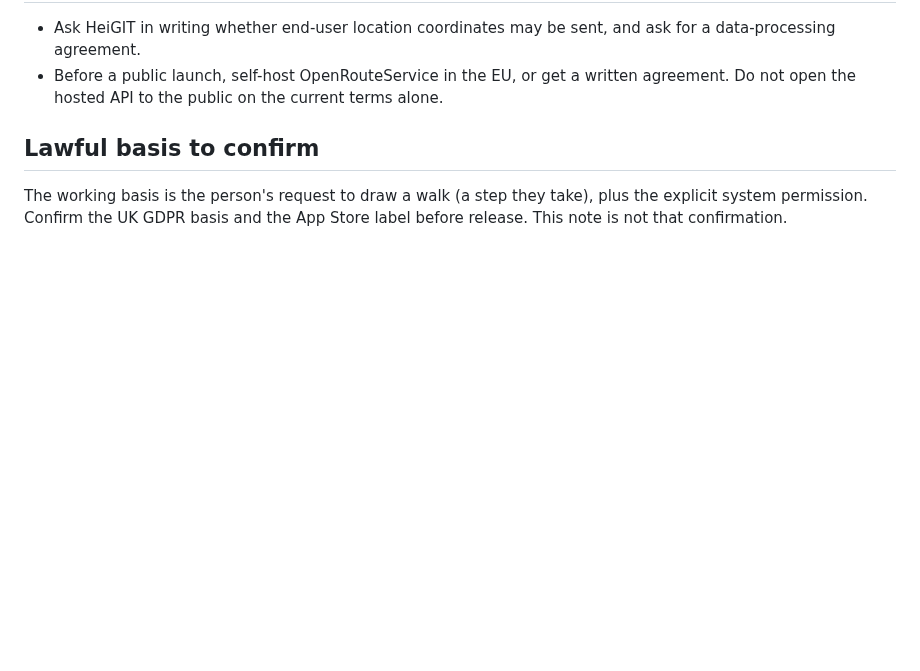
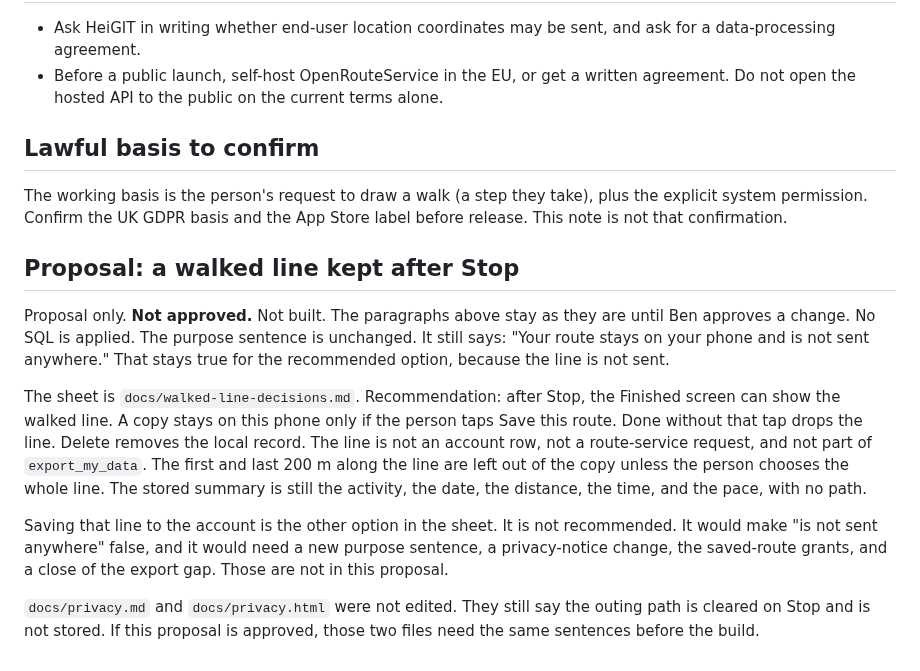
Before and after one commit to consultbnaylor-ray/charioteer, a Markdown page: docs/dpia-location.md, the part around the change. GitHub-like rendering; blank space fills up the shorter version.

```diff
--- a/docs/dpia-location.md
+++ b/docs/dpia-location.md
@@ -96,3 +96,13 @@ There is no data-processing agreement and no signed agreement with HeiGIT. The t
 ## Lawful basis to confirm
 
 The working basis is the person's request to draw a walk (a step they take), plus the explicit system permission. Confirm the UK GDPR basis and the App Store label before release. This note is not that confirmation.
+
+## Proposal: a walked line kept after Stop
+
+Proposal only. **Not approved.** Not built. The paragraphs above stay as they are until Ben approves a change. No SQL is applied. The purpose sentence is unchanged. It still says: "Your route stays on your phone and is not sent anywhere." That stays true for the recommended option, because the line is not sent.
+
+The sheet is `docs/walked-line-decisions.md`. Recommendation: after Stop, the Finished screen can show the walked line. A copy stays on this phone only if the person taps Save this route. Done without that tap drops the line. Delete removes the local record. The line is not an account row, not a route-service request, and not part of `export_my_data`. The first and last 200 m along the line are left out of the copy unless the person chooses the whole line. The stored summary is still the activity, the date, the distance, the time, and the pace, with no path.
+
+Saving that line to the account is the other option in the sheet. It is not recommended. It would make "is not sent anywhere" false, and it would need a new purpose sentence, a privacy-notice change, the saved-route grants, and a close of the export gap. Those are not in this proposal.
+
+`docs/privacy.md` and `docs/privacy.html` were not edited. They still say the outing path is cleared on Stop and is not stored. If this proposal is approved, those two files need the same sentences before the build.
```
Also changed, not shown: docs/store-privacy-labels.md (+10 -0 lines), docs/walked-line-decisions.md (added, +160 -0 lines), docs/walked-line/finished_320.png (added), docs/walked-line/finished_390.png (added), docs/walked-line/save_redo_320.png (added), docs/walked-line/save_redo_390.png (added).
